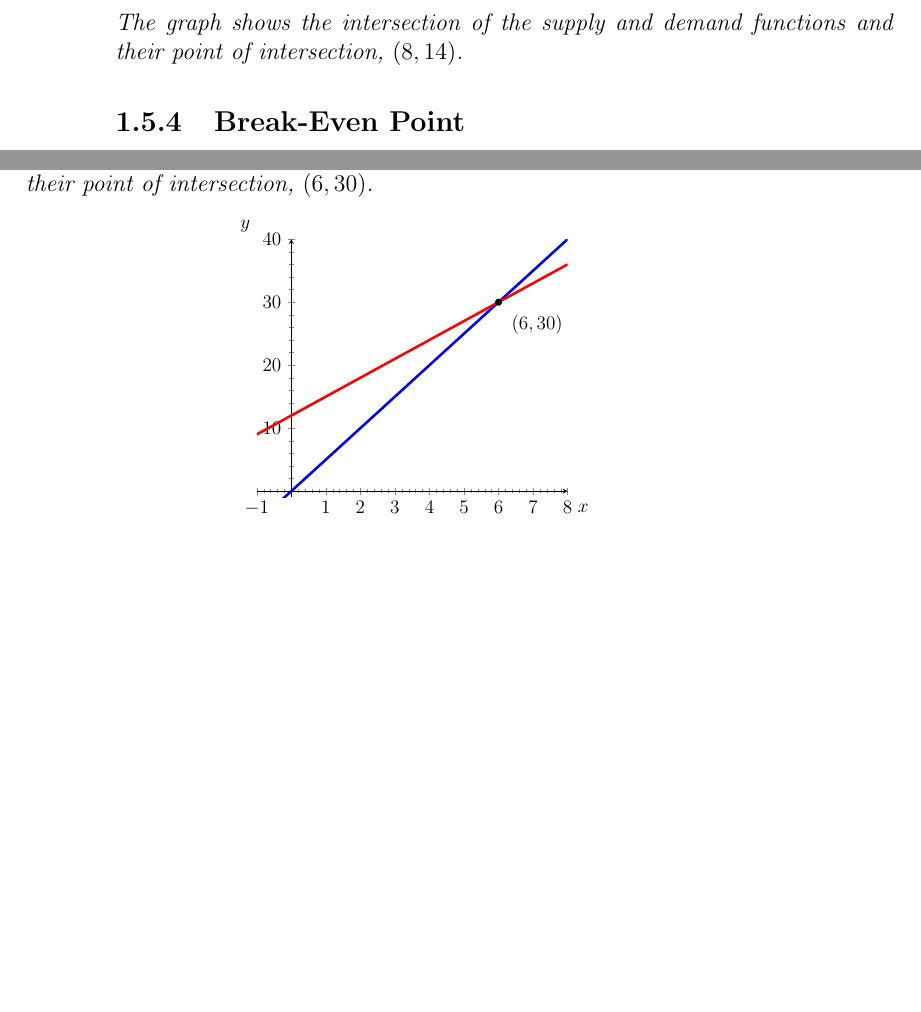
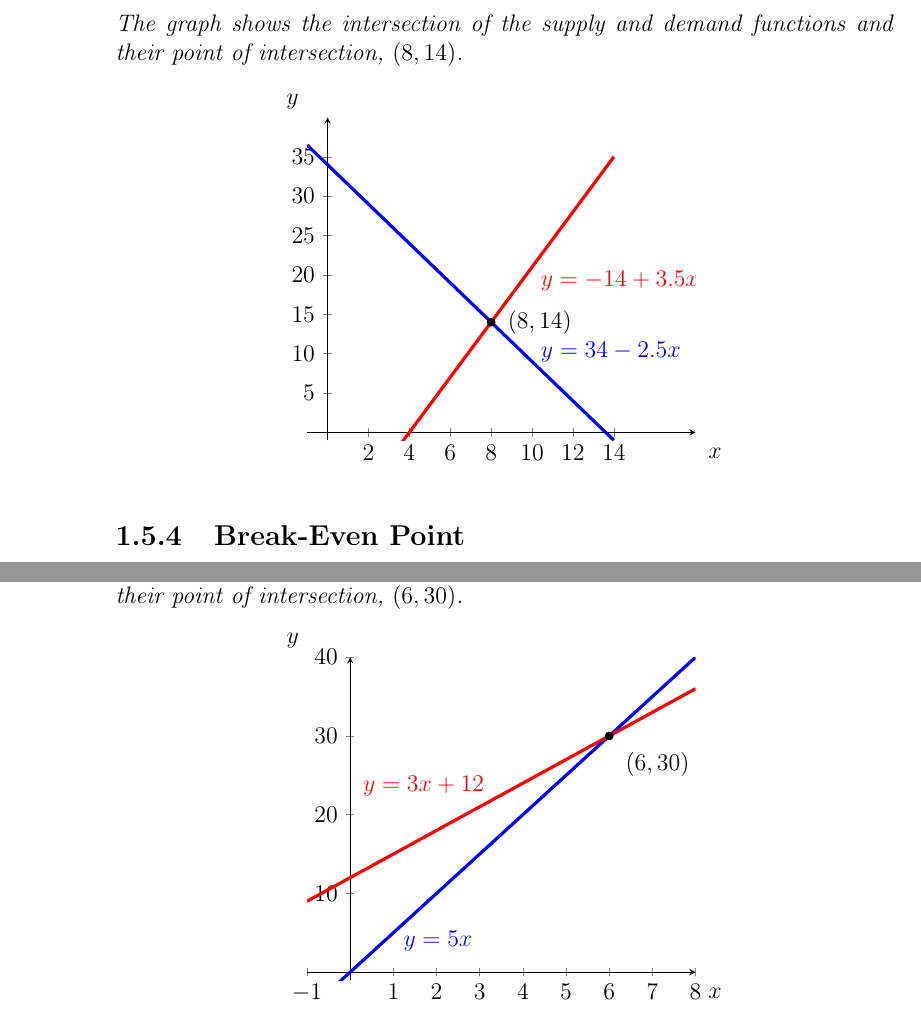
Before and after one commit to joemanlove/AppliedFiniteMathematics, a LaTeX thesis (main.tex, which reads chapters/chapter01/chapter01.tex): two parts of pages 24 and 25 of 26 before the commit and two parts of pages 24 and 26 of 26 after it, joined at a grey line, cut so that both start at the same text, the shorter picture padded with empty space. Compiled offline with pdfLaTeX.

Commit message:
Tikz Pictures in 1.4 and 1.5

```diff
--- a/chapters/chapter01/chapter01.tex
+++ b/chapters/chapter01/chapter01.tex
@@ -788,10 +784,30 @@ The supply curve for a product is given by $y = 3.5x - 14$, and the demand curve
 \end{enumerate}
 
 The graph shows the intersection of the supply and demand functions and their point of intersection, $(8, 14)$.
+
+
+\begin{center}
+\begin{tikzpicture}[scale=1.0]
+  \begin{axis}[
+    axis lines=middle,
+    xlabel={$x$},
+    ylabel={$y$},
+		xlabel style={at={(axis description cs:1.05,0)},anchor=north},
+    ylabel style={at={(axis description cs:0,1.05)},anchor=east},
+    xmin=-1, xmax=18,
+    ymin=-1, ymax=40,
+    xtick={0,2,...,14},
+    ytick={0,5,...,35},
+    samples=2,
+  ]
+  \addplot[blue, ultra thick, domain=-1:14]{34-2.5*x} node[pos =.7, label={right:$y = 34-2.5x$}] {};
+  \addplot[red, ultra thick, domain=-1:14]{-14+3.5*x} node[pos =.7, label={right:$y = -14+3.5x$}] {};
+  \addplot[mark=*] coordinates {(8,14)} node[label={right:$(8,14)$}] {};
+  \end{axis}
+\end{tikzpicture}
+\end{center}
+
 \end{solution}
-
-%TODO Image
-
 
 \subsection{Break-Even Point}
 
@@ -832,7 +848,7 @@ The graph below shows the intersection of the revenue and cost functions and the
 \end{solution}
 
 \begin{center}
-\begin{tikzpicture}[scale=0.8]
+\begin{tikzpicture}[scale=1.0]
   \begin{axis}[
     axis lines=middle,
     xlabel={$x$},
@@ -843,14 +859,10 @@ The graph below shows the intersection of the revenue and cost functions and the
     ymin=-1, ymax=40,
     xtick={-1,0,...,8},
     ytick={0,10,...,40},
-    %grid=both,
-    %major grid style={line width=0.2pt,draw=gray!50},
-    minor tick num=4,
-    %grid style={line width=0.4pt,draw=gray!80},
     samples=2,
   ]
-  \addplot[blue, ultra thick, domain=-1:8]{5*x} node[right] {$y = 3x - 1$};
-  \addplot[red, ultra thick, domain=-1:8]{3*x + 12} node[right] {$y = -x + 7$};
+  \addplot[blue, ultra thick, domain=-1:8]{5*x} node[pos =.2, label={right:$y = 5x$}] {};
+  \addplot[red, ultra thick, domain=-1:8]{3*x + 12} node[pos =.3, yshift=4mm, label={above:$y = 3x+12$}] {};
   \addplot[mark=*] coordinates {(6,30)} node[label={below right:$(6, 30)$}] {};
   \end{axis}
 \end{tikzpicture}
```
Also changed, not shown: main.pdf, chapters/chapter01/chapter01.tex (16 more changed lines).
